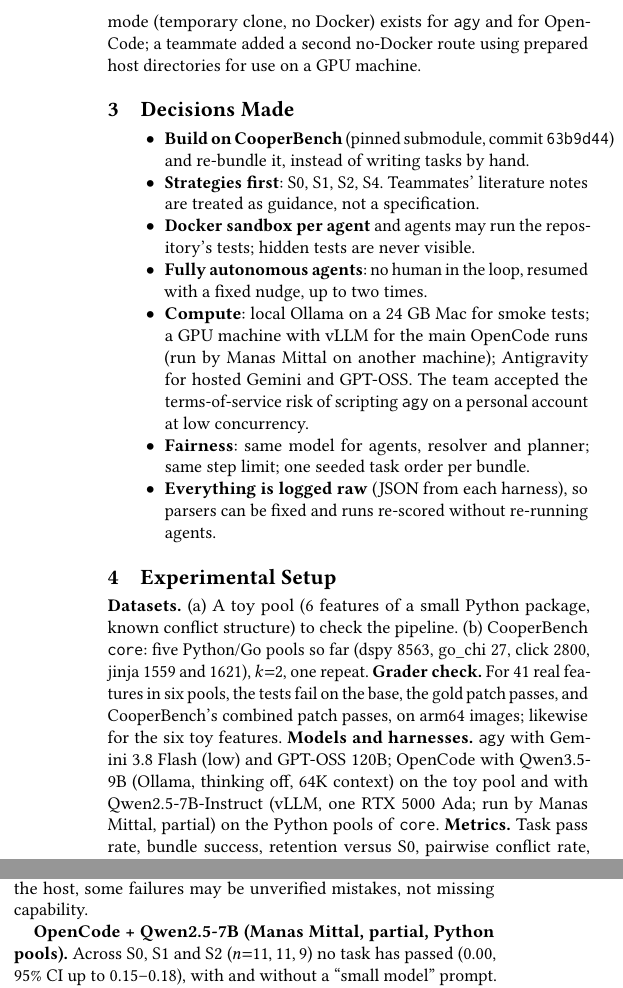
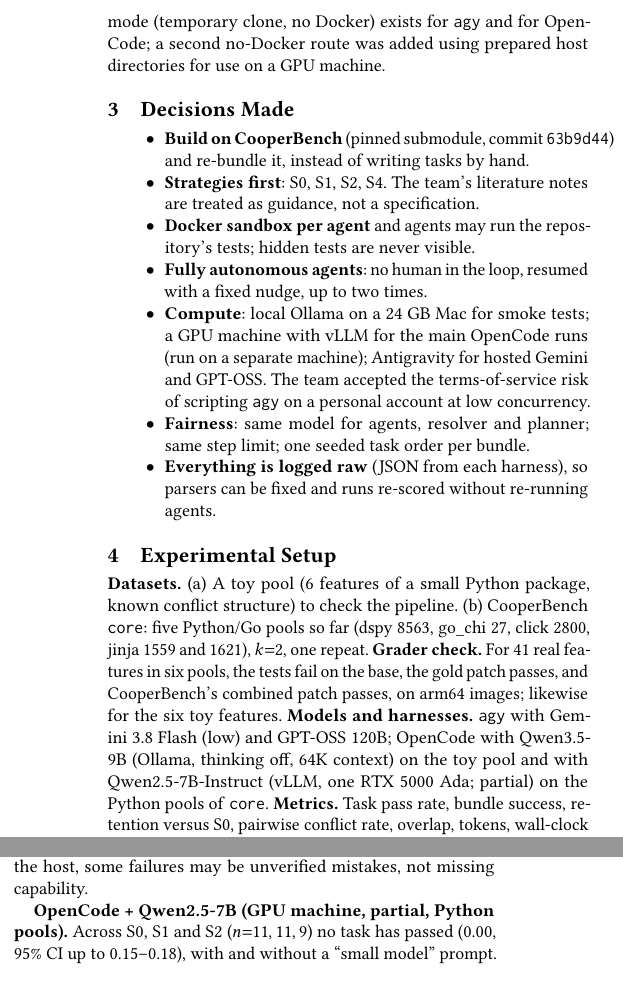
Before and after one commit to vishesh312/autose-project, a LaTeX paper (report/main.tex): two parts of the columns of page 2 of 3, joined at a grey line, cut so that both start at the same text. Compiled offline with pdfLaTeX.

Commit message:
Report: drop individual attributions

```diff
--- a/report/main.tex
+++ b/report/main.tex
@@ -59,22 +59,22 @@
 
 \textbf{Harnesses.} Adapters exist for OpenCode, Pi, Claude Code, Codex CLI, Antigravity (\texttt{agy}) and Gemini CLI; each writes its own config, runs headless with JSON output, and a parser converts tokens to a common convention (input including cached tokens). Only OpenCode and \texttt{agy} have been checked against real output so far.
 
-\textbf{Sandbox.} Agents run in Docker containers built from the CooperBench pool image, so they can run the project's own tests. A host mode (temporary clone, no Docker) exists for \texttt{agy} and for OpenCode; a teammate added a second no-Docker route using prepared host directories for use on a GPU machine.
+\textbf{Sandbox.} Agents run in Docker containers built from the CooperBench pool image, so they can run the project's own tests. A host mode (temporary clone, no Docker) exists for \texttt{agy} and for OpenCode; a second no-Docker route was added using prepared host directories for use on a GPU machine.
 
 \section{Decisions Made}
 \begin{itemize}\itemsep0pt
 \item \textbf{Build on CooperBench} (pinned submodule, commit \texttt{63b9d44}) and re-bundle it, instead of writing tasks by hand.
-\item \textbf{Strategies first}: S0, S1, S2, S4. Teammates' literature notes are treated as guidance, not a specification.
+\item \textbf{Strategies first}: S0, S1, S2, S4. The team's literature notes are treated as guidance, not a specification.
 \item \textbf{Docker sandbox per agent} and agents may run the repository's tests; hidden tests are never visible.
 \item \textbf{Fully autonomous agents}: no human in the loop, resumed with a fixed nudge, up to two times.
-\item \textbf{Compute}: local Ollama on a 24~GB Mac for smoke tests; a GPU machine with vLLM for the main OpenCode runs (run by Manas Mittal on another machine); Antigravity for hosted Gemini and GPT-OSS. The team accepted the terms-of-service risk of scripting \texttt{agy} on a personal account at low concurrency.
+\item \textbf{Compute}: local Ollama on a 24~GB Mac for smoke tests; a GPU machine with vLLM for the main OpenCode runs (run on a separate machine); Antigravity for hosted Gemini and GPT-OSS. The team accepted the terms-of-service risk of scripting \texttt{agy} on a personal account at low concurrency.
 \item \textbf{Fairness}: same model for agents, resolver and planner; same step limit; one seeded task order per bundle.
 \item \textbf{Everything is logged raw} (JSON from each harness), so parsers can be fixed and runs re-scored without re-running agents.
 \end{itemize}
 
 \section{Experimental Setup}
 \textbf{Datasets.} (a) A toy pool (6 features of a small Python package, known conflict structure) to check the pipeline. (b) CooperBench \texttt{core}: five Python/Go pools so far (dspy~8563, go\_chi~27, click~2800, jinja~1559 and~1621), $k{=}2$, one repeat. \textbf{Grader check.} For 41 real features in six pools, the tests fail on the base, the gold patch passes, and CooperBench's combined patch passes, on arm64 images; likewise for the six toy features.
-\textbf{Models and harnesses.} \texttt{agy} with Gemini~3.8~Flash (low) and GPT-OSS~120B; OpenCode with Qwen3.5-9B (Ollama, thinking off, 64K context) on the toy pool and with Qwen2.5-7B-Instruct (vLLM, one RTX~5000 Ada; run by Manas Mittal, partial) on the Python pools of \texttt{core}.
+\textbf{Models and harnesses.} \texttt{agy} with Gemini~3.8~Flash (low) and GPT-OSS~120B; OpenCode with Qwen3.5-9B (Ollama, thinking off, 64K context) on the toy pool and with Qwen2.5-7B-Instruct (vLLM, one RTX~5000 Ada; partial) on the Python pools of \texttt{core}.
 \textbf{Metrics.} Task pass rate, bundle success, retention versus S0, pairwise conflict rate, overlap, tokens, wall-clock and agent-busy time, effective parallelism, nudges, and a validity flag. No dollar cost is computed for subscription models.
 
 \section{Results (Preliminary)}
@@ -99,7 +99,7 @@
 
 \textbf{Per-pool view.} Table~\ref{tab:pool} shows the pattern behind the averages. With Gemini, the jinja~1621 pair passes both tasks in S0 and S1, while the dspy, go\_chi and click pairs pass exactly one of two in S0 and S1: one task per pair is consistently out of reach for this setup, whatever the strategy. We have not yet inspected which task fails or why. Because the agents could not run the repository tests on the host, some failures may be unverified mistakes, not missing capability.
 
-\textbf{OpenCode + Qwen2.5-7B (Manas Mittal, partial, Python pools).} Across S0, S1 and S2 ($n{=}11,11,9$) no task has passed (0.00, 95\% CI up to 0.15--0.18), with and without a ``small model'' prompt. We cannot yet tell whether the model is too weak for these tasks (CooperBench reports weak results for small open models) or whether part of the no-Docker setup is at fault; this is the first thing to investigate.
+\textbf{OpenCode + Qwen2.5-7B (GPU machine, partial, Python pools).} Across S0, S1 and S2 ($n{=}11,11,9$) no task has passed (0.00, 95\% CI up to 0.15--0.18), with and without a ``small model'' prompt. We cannot yet tell whether the model is too weak for these tasks (CooperBench reports weak results for small open models) or whether part of the no-Docker setup is at fault; this is the first thing to investigate.
 
 \section{Problems Faced}
 \begin{itemize}\itemsep0pt
```
Also changed, not shown: report/main.pdf, report/main.tex (2 more changed lines), 4 other files.
